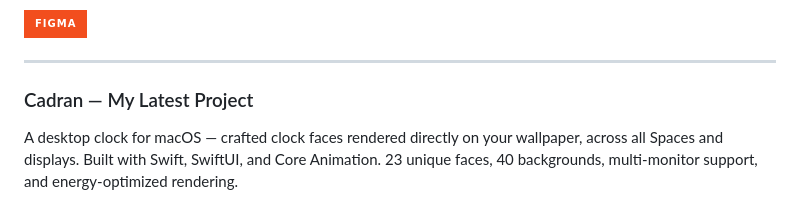
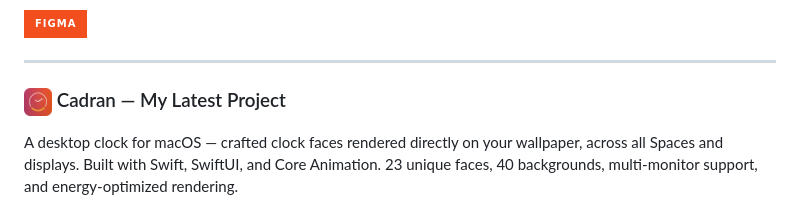
Before and after one commit to Ilyomix/Ilyomix, a Markdown page: README.md, the part around the change. GitHub-like rendering; pictures changed too: assets/cadran-icon.png (added); badges without logos.

Commit message:
feat: add Cadran app icon next to project title
Co-Authored-By: Claude Opus 4.6 <noreply@anthropic.com>

```diff
--- a/README.md
+++ b/README.md
@@ -40,7 +40,7 @@ I'm a <!--AGE_START-->31<!--AGE_END-->-year-old frontend engineer with <!--XP_ST
 
 ---
 
-### Cadran — My Latest Project
+### <img src="assets/cadran-icon.png" width="28" alt="Cadran icon" /> Cadran — My Latest Project
 
 A desktop clock for macOS — crafted clock faces rendered directly on your wallpaper, across all Spaces and displays. Built with Swift, SwiftUI, and Core Animation. 23 unique faces, 40 backgrounds, multi-monitor support, and energy-optimized rendering.
 
```
